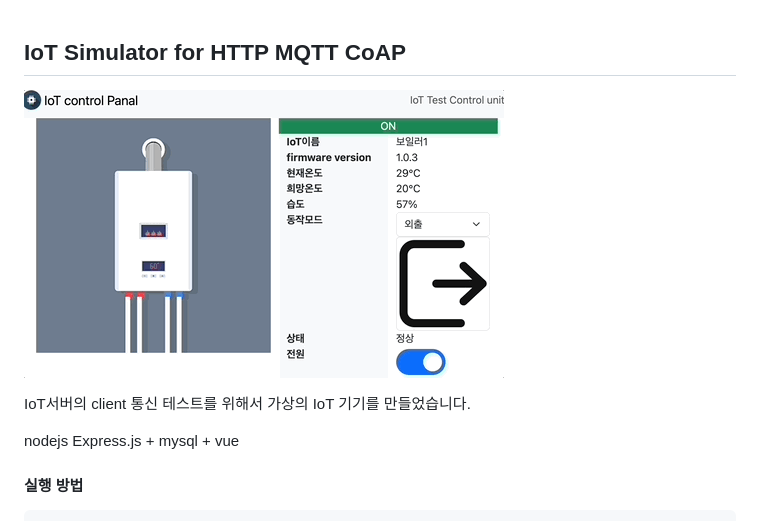
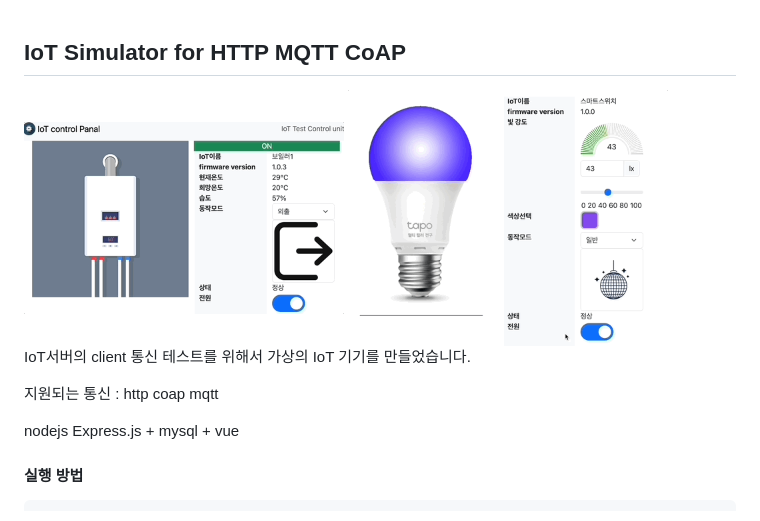
Before and after one commit to lunaStratos/iot-simulator, a Markdown page: readme.md, the part around the change. Drawn GitHub-style; pictures changed too: images/switch.gif (added).

Commit message:
image up

```diff
--- a/readme.md
+++ b/readme.md
@@ -1,9 +1,13 @@
 ## IoT Simulator for HTTP MQTT CoAP
 
-![image](images/animation.gif)
+<img src="./images/animation.gif" width="320" />
+<img src="./images/switch.gif" width="320" />
+
 
 
 IoT서버의 client 통신 테스트를 위해서 가상의 IoT 기기를 만들었습니다.
+
+지원되는 통신 : http coap mqtt
 
 nodejs Express.js + mysql + vue
 
```
Also changed, not shown: 3 other files.
